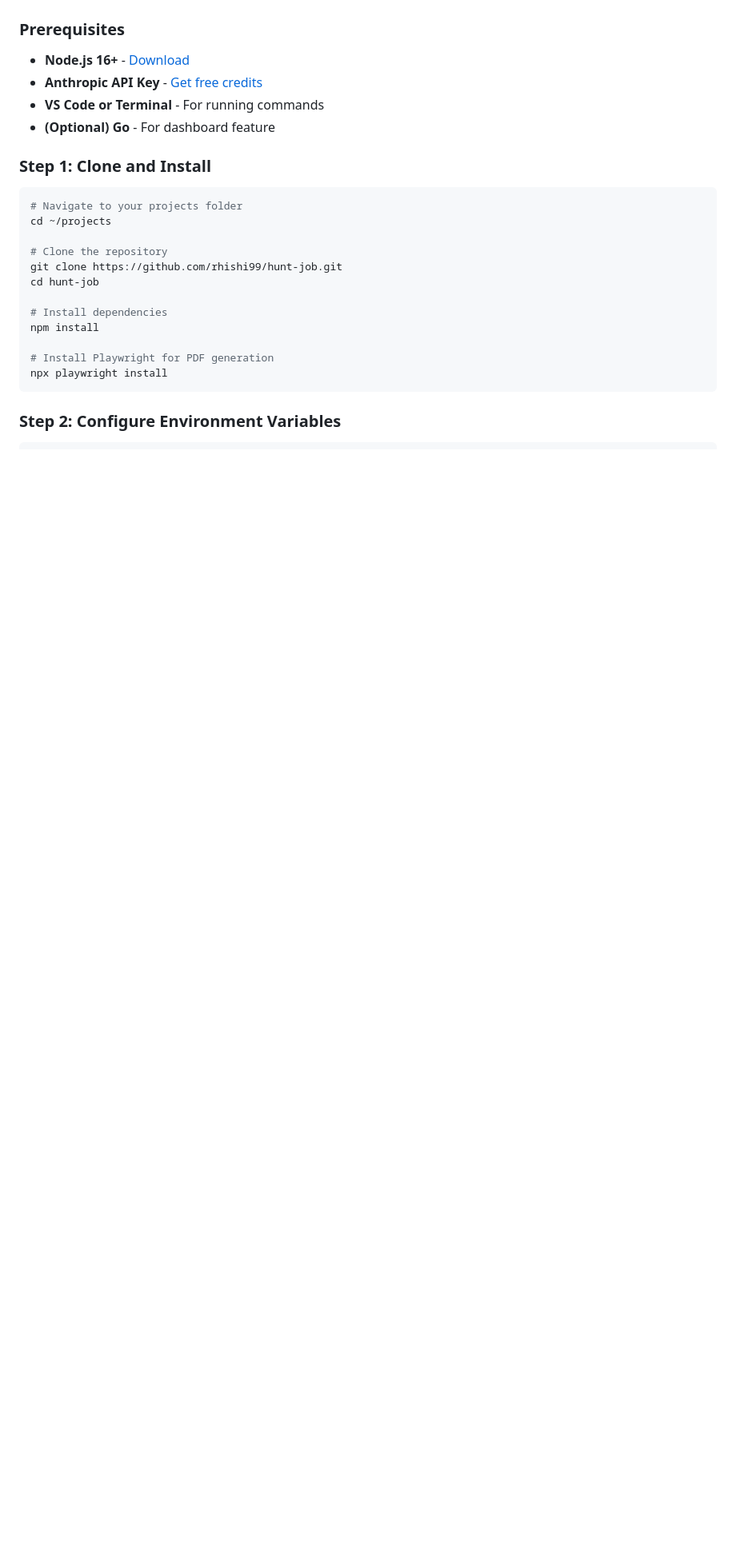
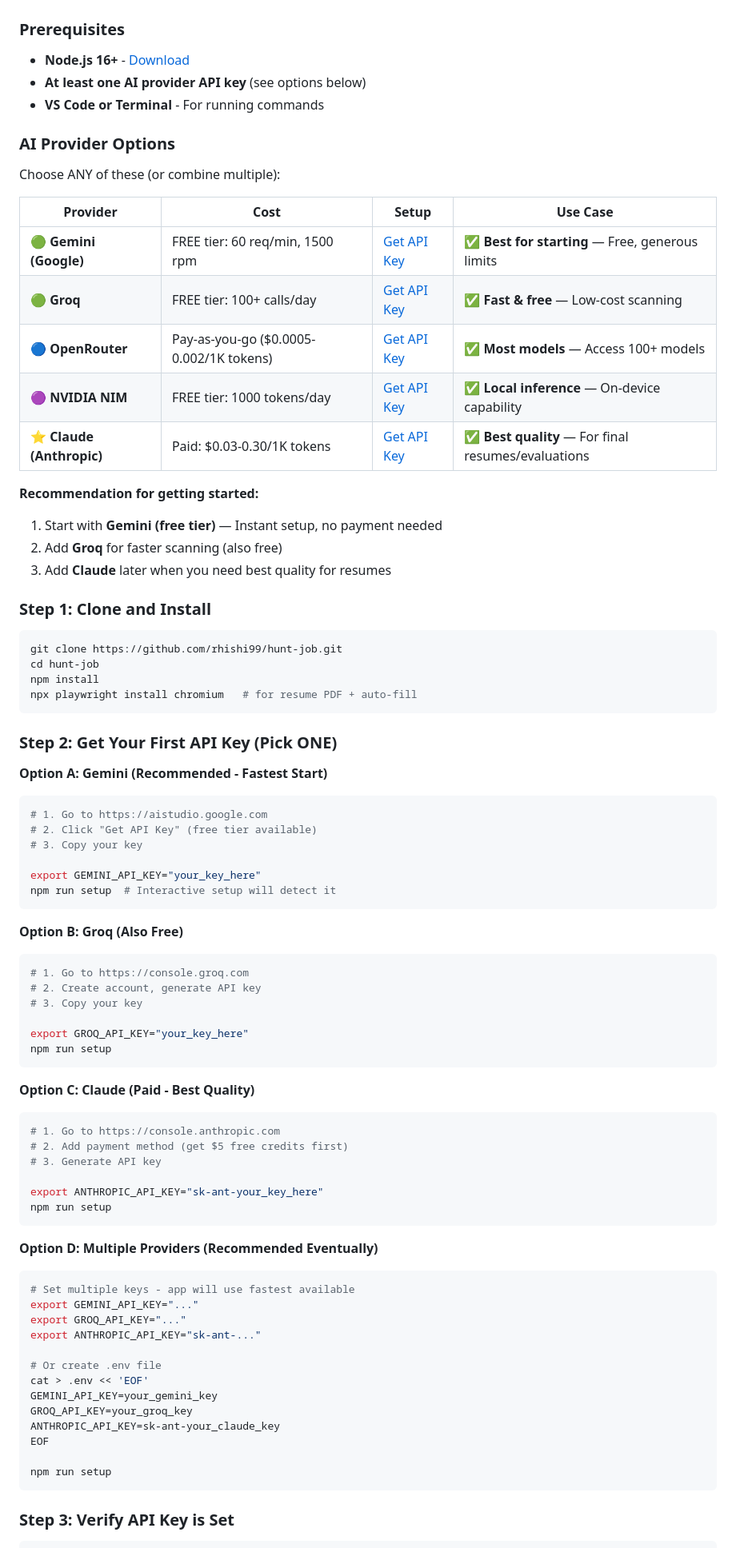
Before and after one commit to rhishi99/hunt-job, a Markdown page: SETUP_GUIDE.md, the part around one of its changes. Shown at 80% size. Rendered like a GitHub page; blank space fills up the shorter version.

````diff
--- a/SETUP_GUIDE.md
+++ b/SETUP_GUIDE.md
@@ -13,27 +13,84 @@
 
 ### Prerequisites
 - **Node.js 16+** - [Download](https://nodejs.org/)
-- **Anthropic API Key** - [Get free credits](https://console.anthropic.com)
+- **At least one AI provider API key** (see options below)
 - **VS Code or Terminal** - For running commands
-- **(Optional) Go** - For dashboard feature
+
+### AI Provider Options
+
+Choose ANY of these (or combine multiple):
+
+| Provider | Cost | Setup | Use Case |
+|---|---|---|---|
+| **🟢 Gemini (Google)** | FREE tier: 60 req/min, 1500 rpm | [Get API Key](https://aistudio.google.com) | ✅ **Best for starting** — Free, generous limits |
+| **🟢 Groq** | FREE tier: 100+ calls/day | [Get API Key](https://console.groq.com) | ✅ **Fast & free** — Low-cost scanning |
+| **🔵 OpenRouter** | Pay-as-you-go ($0.0005-0.002/1K tokens) | [Get API Key](https://openrouter.ai/keys) | ✅ **Most models** — Access 100+ models |
+| **🟣 NVIDIA NIM** | FREE tier: 1000 tokens/day | [Get API Key](https://integrate.api.nvidia.com) | ✅ **Local inference** — On-device capability |
+| **⭐ Claude (Anthropic)** | Paid: $0.03-0.30/1K tokens | [Get API Key](https://console.anthropic.com) | ✅ **Best quality** — For final resumes/evaluations |
+
+**Recommendation for getting started:**
+1. Start with **Gemini (free tier)** — Instant setup, no payment needed
+2. Add **Groq** for faster scanning (also free)
+3. Add **Claude** later when you need best quality for resumes
 
 ### Step 1: Clone and Install
 
 ```bash
-# Navigate to your projects folder
-cd ~/projects
-
-# Clone the repository
 git clone https://github.com/rhishi99/hunt-job.git
 cd hunt-job
-
-# Install dependencies
 npm install
-
-# Install Playwright for PDF generation
-npx playwright install
+npx playwright install chromium   # for resume PDF + auto-fill
 ```
 
-### Step 2: Configure Environment Variables
+### Step 2: Get Your First API Key (Pick ONE)
+
+**Option A: Gemini (Recommended - Fastest Start)**
+```bash
+# 1. Go to https://aistudio.google.com
+# 2. Click "Get API Key" (free tier available)
+# 3. Copy your key
+
+export GEMINI_API_KEY="your_key_here"
+npm run setup  # Interactive setup will detect it
+```
+
+**Option B: Groq (Also Free)**
+```bash
+# 1. Go to https://console.groq.com
+# 2. Create account, generate API key
+# 3. Copy your key
+
+export GROQ_API_KEY="your_key_here"
+npm run setup
+```
+
+**Option C: Claude (Paid - Best Quality)**
+```bash
+# 1. Go to https://console.anthropic.com
+# 2. Add payment method (get $5 free credits first)
+# 3. Generate API key
+
+export ANTHROPIC_API_KEY="sk-ant-your_key_here"
+npm run setup
+```
+
+**Option D: Multiple Providers (Recommended Eventually)**
+```bash
+# Set multiple keys - app will use fastest available
+export GEMINI_API_KEY="..."
+export GROQ_API_KEY="..."
+export ANTHROPIC_API_KEY="sk-ant-..."
+
+# Or create .env file
+cat > .env << 'EOF'
+GEMINI_API_KEY=your_gemini_key
+GROQ_API_KEY=your_groq_key
+ANTHROPIC_API_KEY=sk-ant-your_claude_key
+EOF
+
+npm run setup
+```
+
+### Step 3: Verify API Key is Set
 
 ```bash
````
Also changed, not shown: other parts of SETUP_GUIDE.md (+108 -21 lines).
